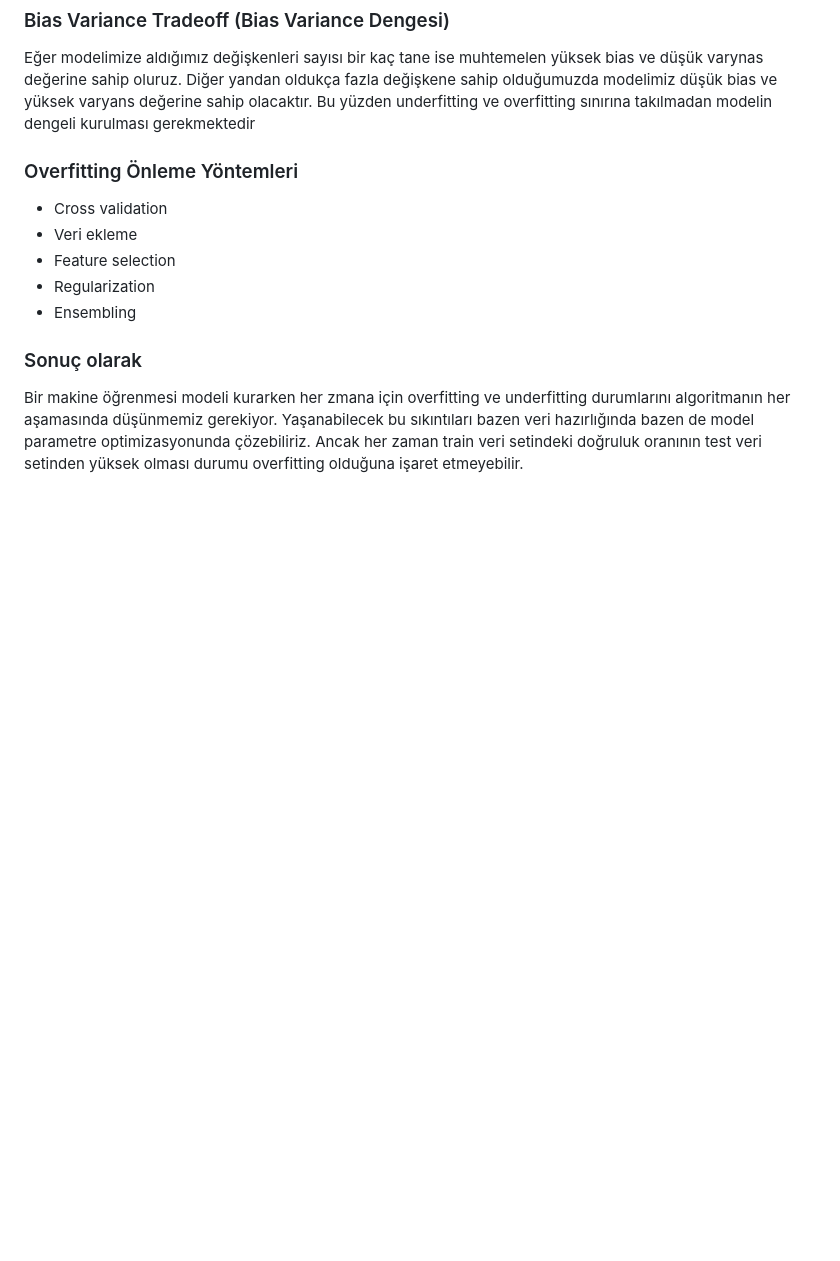
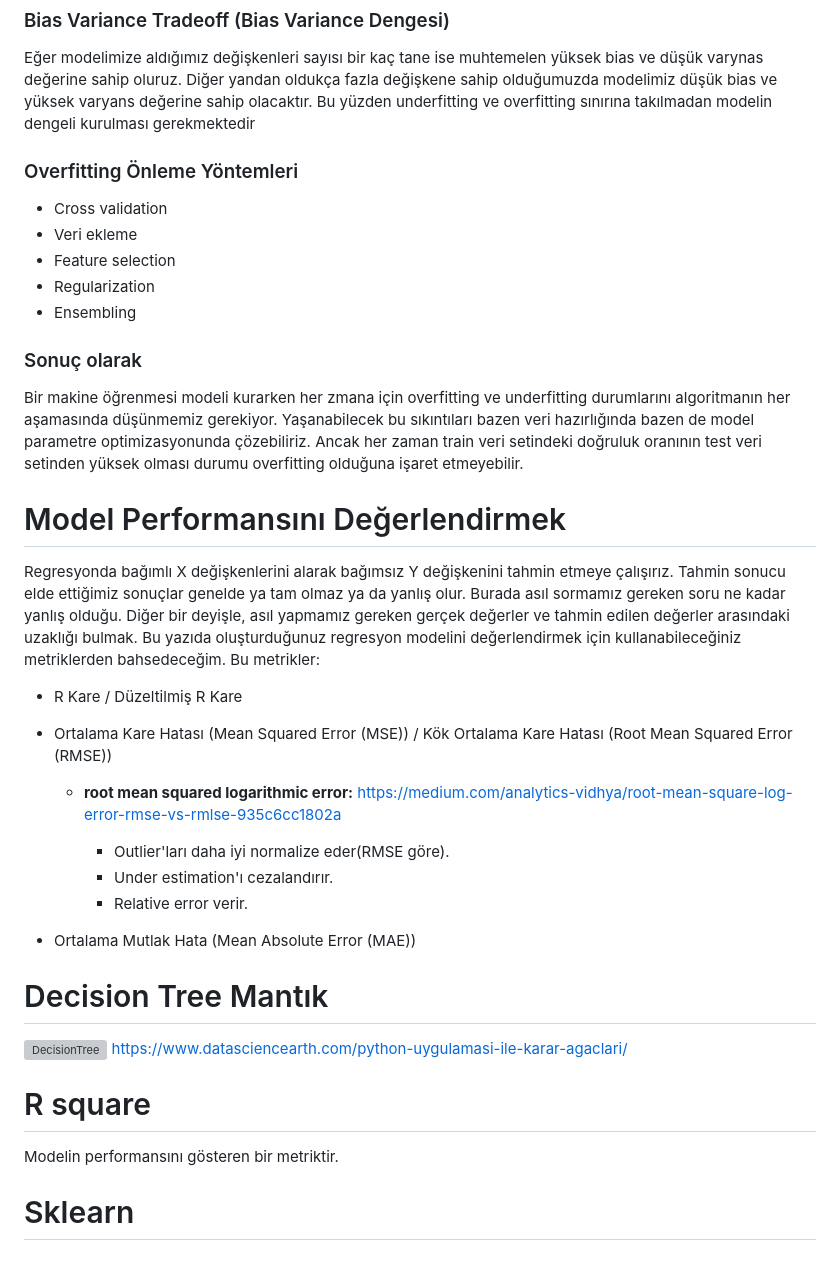
Before and after one commit to umutky/kodluyoruzilkrepo, a Markdown page: datascience.md, the part around the change. GitHub-like rendering; blank space fills up the shorter version; grey boxes are pictures that could not be loaded.

Commit message:
datascience.md'ye yeni bilgiler eklendi

```diff
--- a/datascience.md
+++ b/datascience.md
@@ -56,3 +56,25 @@ Eğer modelimize aldığımız değişkenleri sayısı bir kaç tane ise muhteme
 
 ### Sonuç olarak
 Bir makine öğrenmesi modeli kurarken her zmana için overfitting ve underfitting durumlarını algoritmanın her aşamasında düşünmemiz gerekiyor. Yaşanabilecek bu sıkıntıları bazen veri hazırlığında bazen de model parametre optimizasyonunda çözebiliriz. Ancak her zaman train veri setindeki doğruluk oranının test veri setinden yüksek olması durumu overfitting olduğuna işaret etmeyebilir.
+
+# Model Performansını Değerlendirmek
+Regresyonda bağımlı X değişkenlerini alarak bağımsız Y değişkenini tahmin etmeye çalışırız. Tahmin sonucu elde ettiğimiz sonuçlar genelde ya tam olmaz ya da yanlış olur. Burada asıl sormamız gereken soru ne kadar yanlış olduğu. Diğer bir deyişle, asıl yapmamız gereken gerçek değerler ve tahmin edilen değerler arasındaki uzaklığı bulmak. Bu yazıda oluşturduğunuz regresyon modelini değerlendirmek için kullanabileceğiniz metriklerden bahsedeceğim. Bu metrikler:
+- R Kare / Düzeltilmiş R Kare
+- Ortalama Kare Hatası (Mean Squared Error (MSE)) / Kök Ortalama Kare Hatası (Root Mean Squared Error (RMSE))
+    - **root mean squared logarithmic error:** https://medium.com/analytics-vidhya/root-mean-square-log-error-rmse-vs-rmlse-935c6cc1802a
+
+        * Outlier'ları daha iyi normalize eder(RMSE göre).
+        * Under estimation'ı cezalandırır.
+        * Relative error verir.
+
+- Ortalama Mutlak Hata (Mean Absolute Error (MAE))
+
+# Decision Tree Mantık
+
+![DecisionTree](https://www.datasciencearth.com/wp-content/uploads/2020/03/Capture.png)
+https://www.datasciencearth.com/python-uygulamasi-ile-karar-agaclari/
+
+# R square
+Modelin performansını gösteren bir metriktir.
+
+# Sklearn
```
